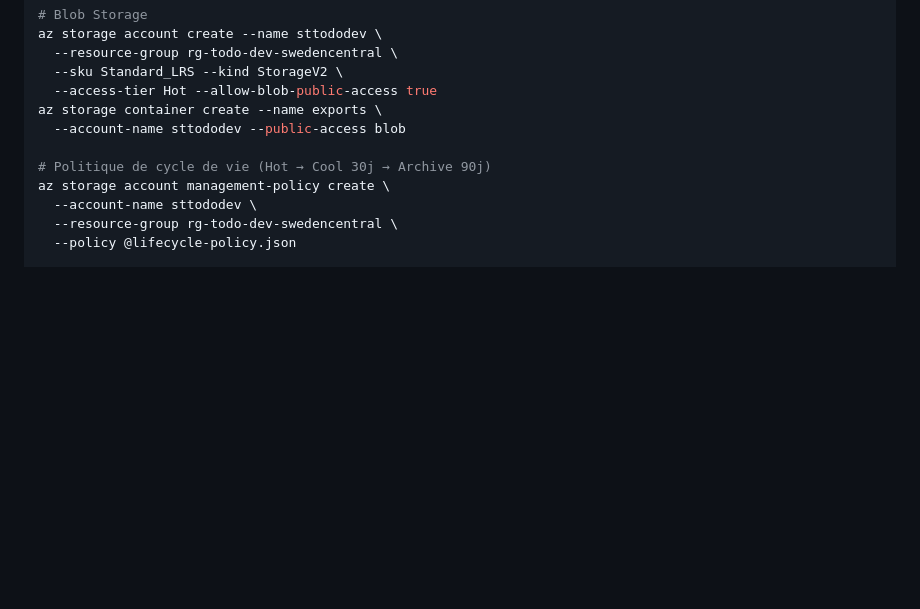
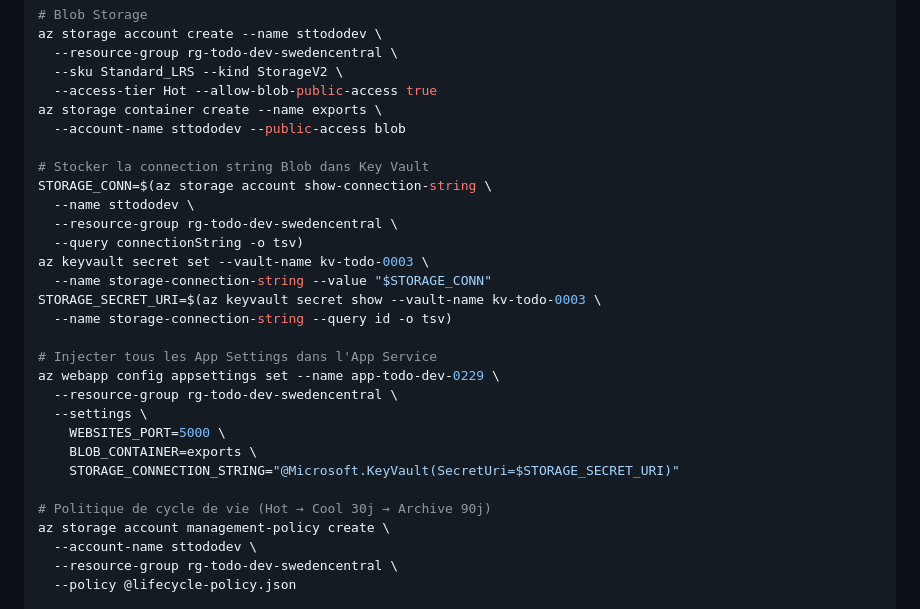
Before and after one commit to nhumeau/eval-cloud-sdv, a Markdown page: README.md, the part around the change. Rendered like a GitHub page; blank space fills up the shorter version.

Commit message:
docs: add missing CLI commands (storage secret KV, app settings)

```diff
--- a/README.md
+++ b/README.md
@@ -135,6 +135,24 @@ az storage account create --name sttododev \
 az storage container create --name exports \
   --account-name sttododev --public-access blob
 
+# Stocker la connection string Blob dans Key Vault
+STORAGE_CONN=$(az storage account show-connection-string \
+  --name sttododev \
+  --resource-group rg-todo-dev-swedencentral \
+  --query connectionString -o tsv)
+az keyvault secret set --vault-name kv-todo-0003 \
+  --name storage-connection-string --value "$STORAGE_CONN"
+STORAGE_SECRET_URI=$(az keyvault secret show --vault-name kv-todo-0003 \
+  --name storage-connection-string --query id -o tsv)
+
+# Injecter tous les App Settings dans l'App Service
+az webapp config appsettings set --name app-todo-dev-0229 \
+  --resource-group rg-todo-dev-swedencentral \
+  --settings \
+    WEBSITES_PORT=5000 \
+    BLOB_CONTAINER=exports \
+    STORAGE_CONNECTION_STRING="@Microsoft.KeyVault(SecretUri=$STORAGE_SECRET_URI)"
+
 # Politique de cycle de vie (Hot → Cool 30j → Archive 90j)
 az storage account management-policy create \
   --account-name sttododev \
```
